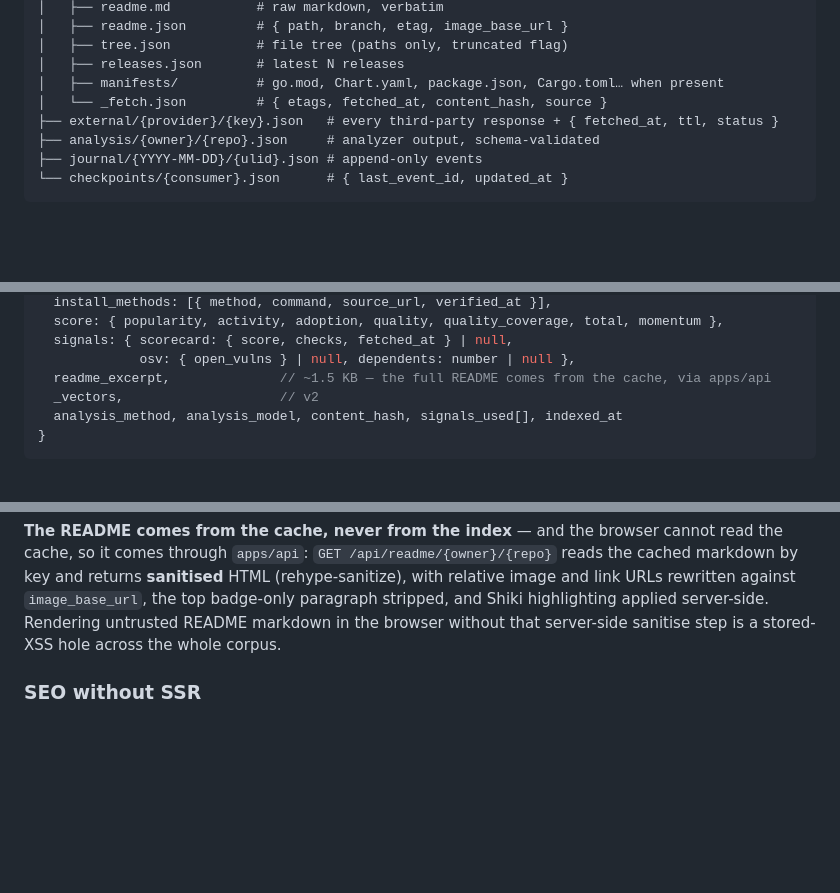
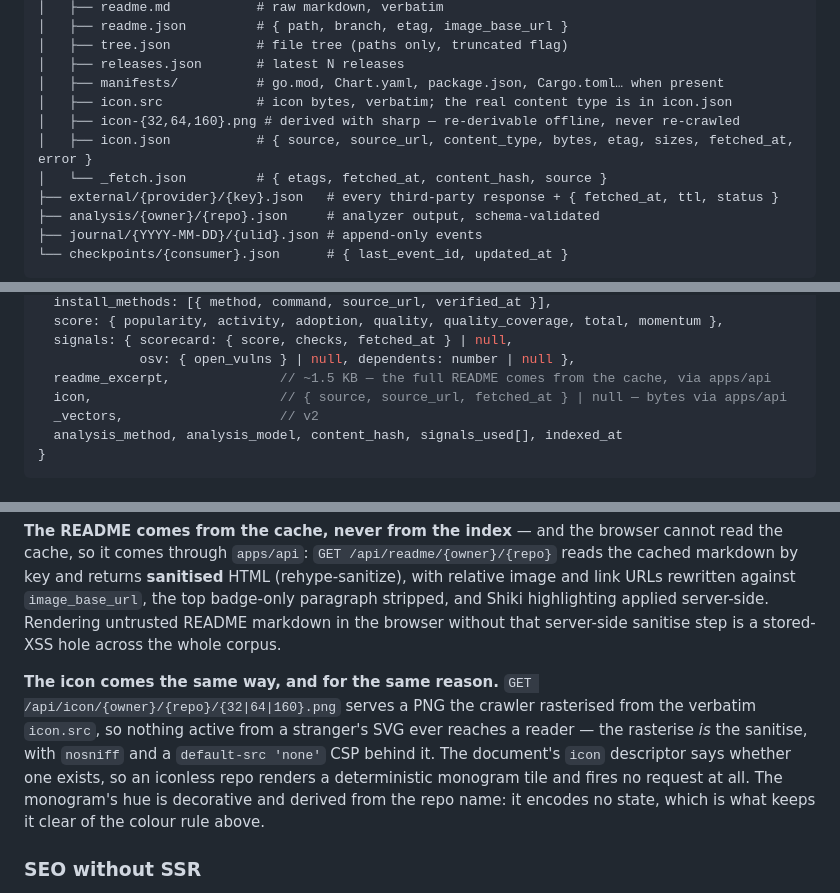
Before and after one commit to ebuildy/keco, a Markdown page: CLAUDE.md, 3 parts joined by grey strips. Rendered like a GitHub page; blank space fills up the shorter version.

Commit message:
docs: record the icon cache keys, document field and API route
Co-Authored-By: Claude Opus 5 <noreply@anthropic.com>

```diff
--- a/CLAUDE.md
+++ b/CLAUDE.md
@@ -122,6 +122,9 @@ cache/
 │   ├── tree.json           # file tree (paths only, truncated flag)
 │   ├── releases.json       # latest N releases
 │   ├── manifests/          # go.mod, Chart.yaml, package.json, Cargo.toml… when present
+│   ├── icon.src            # icon bytes, verbatim; the real content type is in icon.json
+│   ├── icon-{32,64,160}.png # derived with sharp — re-derivable offline, never re-crawled
+│   ├── icon.json           # { source, source_url, content_type, bytes, etag, sizes, fetched_at, error }
 │   └── _fetch.json         # { etags, fetched_at, content_hash, source }
 ├── external/{provider}/{key}.json   # every third-party response + { fetched_at, ttl, status }
 ├── analysis/{owner}/{repo}.json     # analyzer output, schema-validated
@@ -368,6 +371,7 @@ the backoffice can exist without giving anyone write access to anything.
   signals: { scorecard: { score, checks, fetched_at } | null,
              osv: { open_vulns } | null, dependents: number | null },
   readme_excerpt,              // ~1.5 KB — the full README comes from the cache, via apps/api
+  icon,                        // { source, source_url, fetched_at } | null — bytes via apps/api
   _vectors,                    // v2
   analysis_method, analysis_model, content_hash, signals_used[], indexed_at
 }
@@ -590,6 +594,14 @@ markdown by key and returns **sanitised** HTML (rehype-sanitize), with relative
 URLs rewritten against `image_base_url`, the top badge-only paragraph stripped, and Shiki
 highlighting applied server-side. Rendering untrusted README markdown in the browser without
 that server-side sanitise step is a stored-XSS hole across the whole corpus.
+
+**The icon comes the same way, and for the same reason.** `GET /api/icon/{owner}/{repo}/{32|64|160}.png`
+serves a PNG the crawler rasterised from the verbatim `icon.src`, so nothing active from a
+stranger's SVG ever reaches a reader — the rasterise *is* the sanitise, with `nosniff` and a
+`default-src 'none'` CSP behind it. The document's `icon` descriptor says whether one exists,
+so an iconless repo renders a deterministic monogram tile and fires no request at all. The
+monogram's hue is decorative and derived from the repo name: it encodes no state, which is
+what keeps it clear of the colour rule above.
 
 ### SEO without SSR
 
```
Also changed, not shown: ROADMAP.md (+8 -3 lines).
